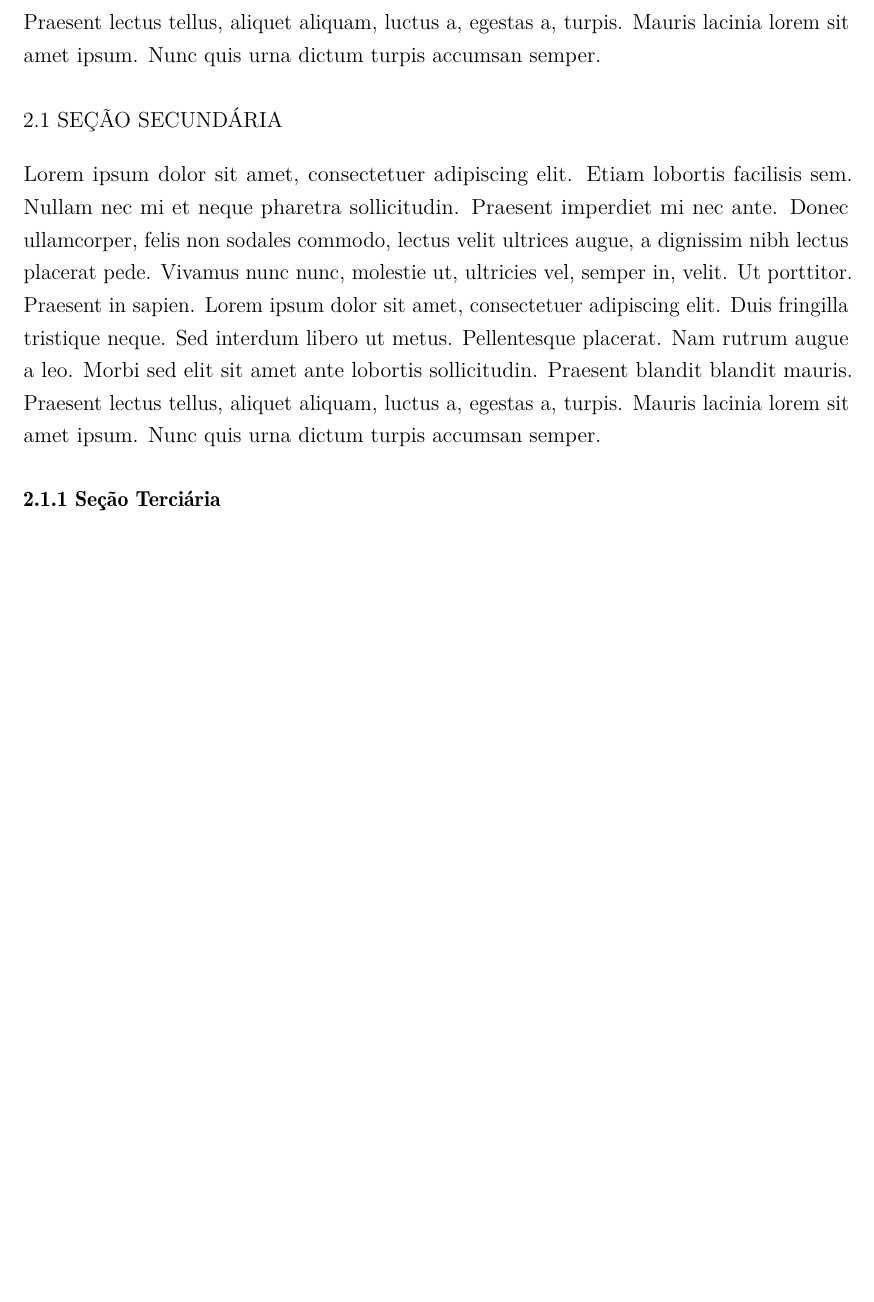
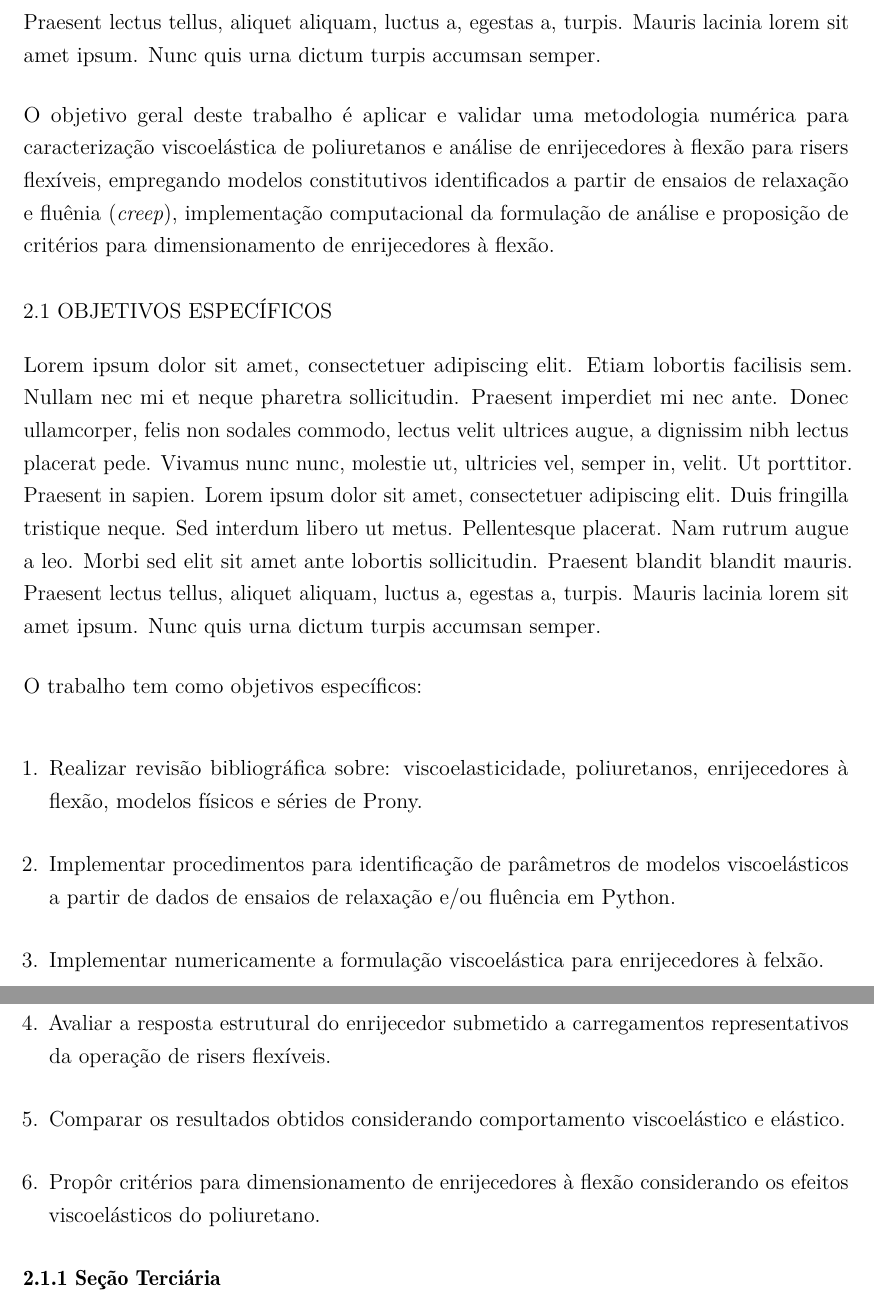
Before and after one commit to vegeto4416-lgtm/tcc-bendstiffener, a LaTeX thesis (latex/ifes8/tcc/ifes8-tcc.tex): part of page 23 of 51 before the commit and two parts of pages 23 and 24 of 52 after it, the two joined at a grey line, cut so that both start at the same text, the shorter picture padded with empty space. Compiled offline with pdfLaTeX.

Commit message:
Esboço do tópico de objetivos

```diff
--- a/latex/ifes8/tcc/ifes8-tcc.tex
+++ b/latex/ifes8/tcc/ifes8-tcc.tex
@@ -472,15 +472,41 @@ específicas da classes \abnTeX\ serão passadas diretamente à ela.
 
 
 % ----------------------------------------------------------------------
-\chapter{Seção Primária}
-\label{cha:secao-primaria}
+\chapter{Objetivo Geral}
+\label{cha:objetivo-geral}
 
 \blindtext[1]
 
-\section{Seção Secundária}
-\label{sec:secao-secundaria}
+O objetivo geral deste trabalho é aplicar e validar uma metodologia numérica
+para caracterização viscoelástica de poliuretanos e análise de enrijecedores à
+flexão para risers flexíveis, empregando modelos constitutivos identificados a
+partir de ensaios de relaxação e fluênia (\emph{creep}), implementação computacional
+da formulação de análise e proposição de critérios para dimensionamento de
+enrijecedores à flexão.
+
+
+\section{Objetivos Específicos}
+\label{sec:objetivos-especificos}
 
 \blindtext[1]
+
+O trabalho tem como objetivos específicos:
+
+\begin{enumerate}
+  \item Realizar revisão bibliográfica sobre: viscoelasticidade, poliuretanos,
+enrijecedores à flexão, modelos físicos e séries de Prony.
+  \item Implementar procedimentos para identificação de parâmetros de modelos
+viscoelásticos a partir de dados de ensaios de relaxação e/ou fluência em Python.
+  \item Implementar numericamente a formulação viscoelástica para enrijecedores à
+felxão.
+  \item Avaliar a resposta estrutural do enrijecedor submetido a carregamentos
+representativos da operação de risers flexíveis.
+  \item Comparar os resultados obtidos considerando comportamento viscoelástico
+e elástico.
+  \item Propôr critérios para dimensionamento de enrijecedores à flexão considerando
+os efeitos viscoelásticos do poliuretano.
+
+\end{enumerate}
 
 \subsection{Seção Terciária}
 \label{sec:secao-terciaria}
```
